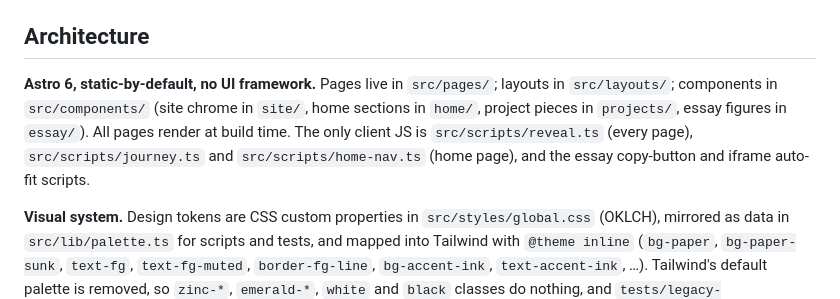
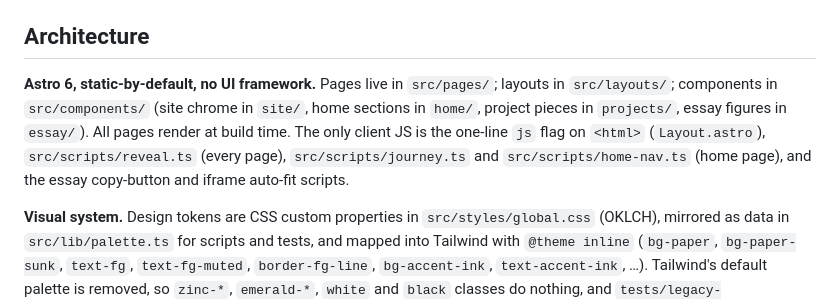
Before and after one commit to mftnakrsu/mefby, a Markdown page: CLAUDE.md, the part around the change. Drawn GitHub-style.

Commit message:
docs: name the html.js flag among the client scripts in CLAUDE.md
Layout.astro sets the js class on <html> with a one-line inline script,
so "the only client JS" has to list it next to the bundled scripts.

Co-Authored-By: Claude Sonnet 5.5 <noreply@anthropic.com>

```diff
--- a/CLAUDE.md
+++ b/CLAUDE.md
@@ -24,7 +24,7 @@ Local-only, gitignored: `docs/private/` (planning notes and review documents) an
 
 ## Architecture
 
-**Astro 6, static-by-default, no UI framework.** Pages live in `src/pages/`; layouts in `src/layouts/`; components in `src/components/` (site chrome in `site/`, home sections in `home/`, project pieces in `projects/`, essay figures in `essay/`). All pages render at build time. The only client JS is `src/scripts/reveal.ts` (every page), `src/scripts/journey.ts` and `src/scripts/home-nav.ts` (home page), and the essay copy-button and iframe auto-fit scripts.
+**Astro 6, static-by-default, no UI framework.** Pages live in `src/pages/`; layouts in `src/layouts/`; components in `src/components/` (site chrome in `site/`, home sections in `home/`, project pieces in `projects/`, essay figures in `essay/`). All pages render at build time. The only client JS is the one-line `js` flag on `<html>` (`Layout.astro`), `src/scripts/reveal.ts` (every page), `src/scripts/journey.ts` and `src/scripts/home-nav.ts` (home page), and the essay copy-button and iframe auto-fit scripts.
 
 **Visual system.** Design tokens are CSS custom properties in `src/styles/global.css` (OKLCH), mirrored as data in `src/lib/palette.ts` for scripts and tests, and mapped into Tailwind with `@theme inline` (`bg-paper`, `bg-paper-sunk`, `text-fg`, `text-fg-muted`, `border-fg-line`, `bg-accent-ink`, `text-accent-ink`, …). Tailwind's default palette is removed, so `zinc-*`, `emerald-*`, `white` and `black` classes do nothing, and `tests/legacy-classes.test.ts` fails if one appears. Components use the live tokens (`--canvas`, `--fg`, `--fg-muted`, `--fg-line`, `--focus`), never raw ink or bone, so they read on any canvas. `--accent` is decoration only on light canvases; links and filled buttons there use `--accent-ink`.
 
```
